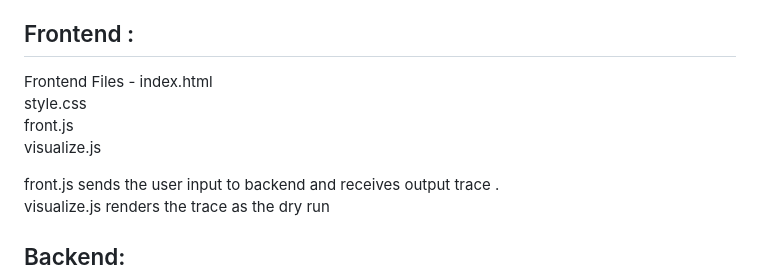
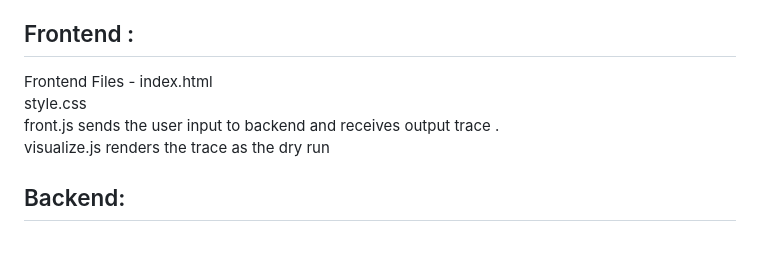
Before and after one commit to dsgreen2/Python-Code-Dryrunner, a Markdown page: README.md, the part around the change. Rendered like a GitHub page; blank space fills up the shorter version.

```diff
--- a/README.md
+++ b/README.md
@@ -9,8 +9,7 @@ Writing the dry run of a code manually is a tedious task especially for beginner
 4. Program’s runtime state at every executed line is recorded and a JSON execution trace is sent back , which the frontend renders as the dry run.<br>
 
 ## Frontend :
-Frontend Files - index.html <br>style.css<br>front.js <br>visualize.js<br>
-
+Frontend Files - index.html <br>style.css<br>
 front.js sends the user input to backend and receives output trace .<br>
 visualize.js renders the trace as the dry run<br>
 
```
